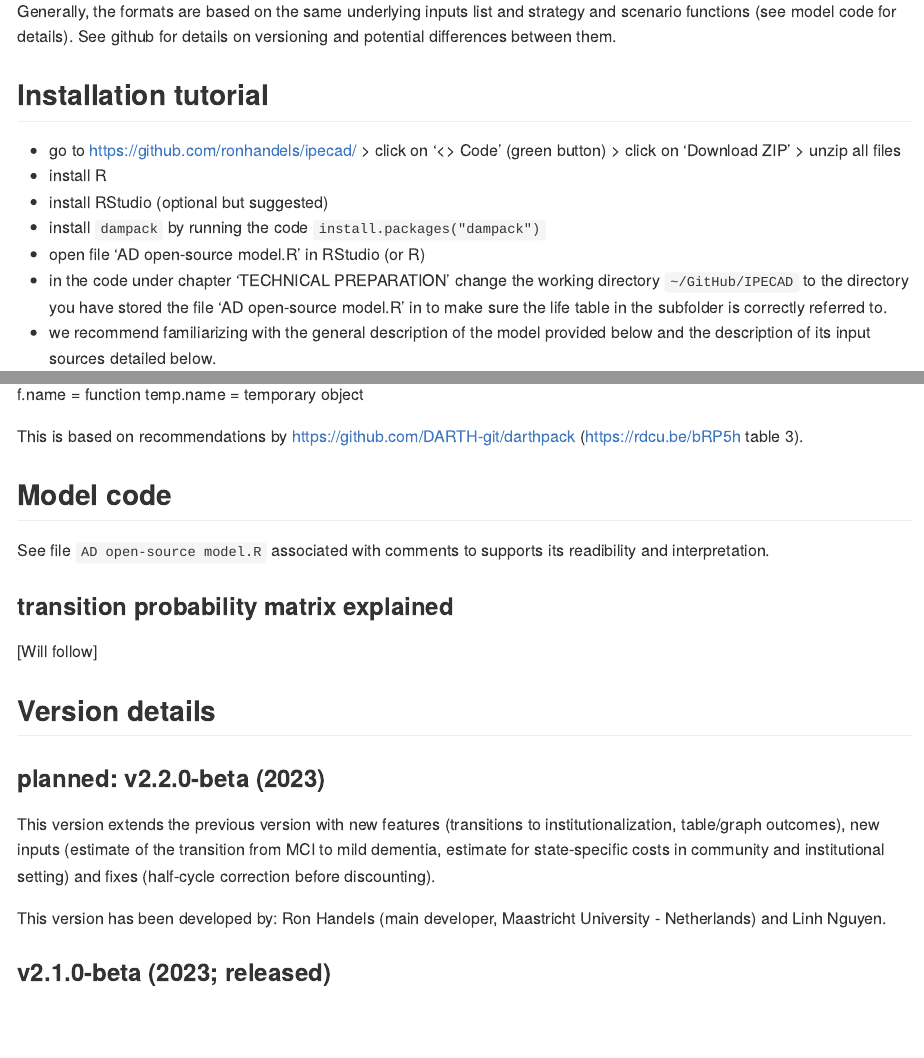
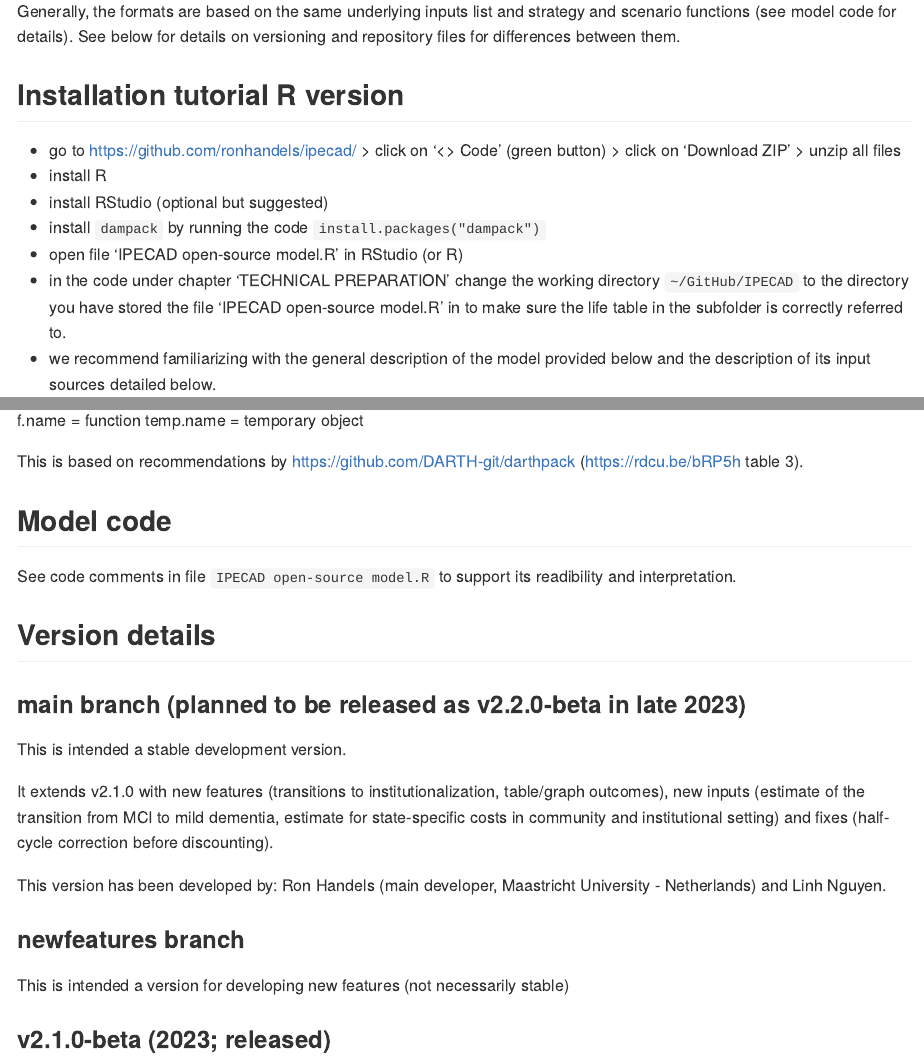
Before and after one commit to ronhandels/IPECAD, an R Markdown document (readme.Rmd): the page in a window 1100 px wide, from 420 px down, and a second part further down, joined at a grey line. The pictures show the output file readme.md that the author committed with the source, drawn offline in the style of GitHub.

Commit message:
readme updated with version details

```diff
--- a/readme.Rmd
+++ b/readme.Rmd
@@ -24,16 +24,16 @@ spreadsheet | deterministic only                      | https://github.com/ronha
 Online      | deterministic only with selection of inputs | https://ronhandels.shinyapps.io/ipecad/
 
-Generally, the formats are based on the same underlying inputs list and strategy and scenario functions (see model code for details). See github for details on versioning and potential differences between them.
+Generally, the formats are based on the same underlying inputs list and strategy and scenario functions (see model code for details). See below for details on versioning and repository files for differences between them.
 
 
-## Installation tutorial
+## Installation tutorial R version
 
 * go to https://github.com/ronhandels/ipecad/ > click on '<> Code' (green button) > click on 'Download ZIP' > unzip all files
 * install R
 * install RStudio (optional but suggested)
 * install `dampack` by running the code `install.packages("dampack")`
-* open file 'AD open-source model.R' in RStudio (or R)
-* in the code under chapter 'TECHNICAL PREPARATION' change the working directory `~/GitHub/IPECAD` to the directory you have stored the file 'AD open-source model.R' in to make sure the life table in the subfolder is correctly referred to.
+* open file 'IPECAD open-source model.R' in RStudio (or R)
+* in the code under chapter 'TECHNICAL PREPARATION' change the working directory `~/GitHub/IPECAD` to the directory you have stored the file 'IPECAD open-source model.R' in to make sure the life table in the subfolder is correctly referred to.
 * we recommend familiarizing with the general description of the model provided below and the description of its input sources detailed below.
 
 
@@ -205,11 +205,10 @@ This is based on recommendations by https://github.com/DARTH-git/darthpack (http
 
 ## Model code
 
-See file `AD open-source model.R` associated with comments to supports its readibility and interpretation.
+See code comments in file `IPECAD open-source model.R` to support its readibility and interpretation.
 
-### transition probability matrix explained
-
-[Will follow]
+<!-- ### transition probability matrix explained -->
+<!-- [Will follow] -->
 
 
 <!-- ... contains TPs between states, also over time -->
@@ -259,11 +258,18 @@ See file `AD open-source model.R` associated with comments to supports its readi
 
 ## Version details
 
-### planned: v2.2.0-beta (2023)
+### main branch (planned to be released as v2.2.0-beta in late 2023)
 
-This version extends the previous version with new features (transitions to institutionalization, table/graph outcomes), new inputs (estimate of the transition from MCI to mild dementia, estimate for state-specific costs in community and institutional setting) and fixes (half-cycle correction before discounting).
+This is intended a stable development version.
+
+It extends v2.1.0 with new features (transitions to institutionalization, table/graph outcomes), new inputs (estimate of the transition from MCI to mild dementia, estimate for state-specific costs in community and institutional setting) and fixes (half-cycle correction before discounting).
 
 This version has been developed by: Ron Handels (main developer, Maastricht University - Netherlands) and Linh Nguyen.
+
+
+### newfeatures branch
+
+This is intended a version for developing new features (not necessarily stable)
 
 
 ### v2.1.0-beta (2023; released)
```
Also changed, not shown: readme.md, readme.Rmd (6 more changed lines).
